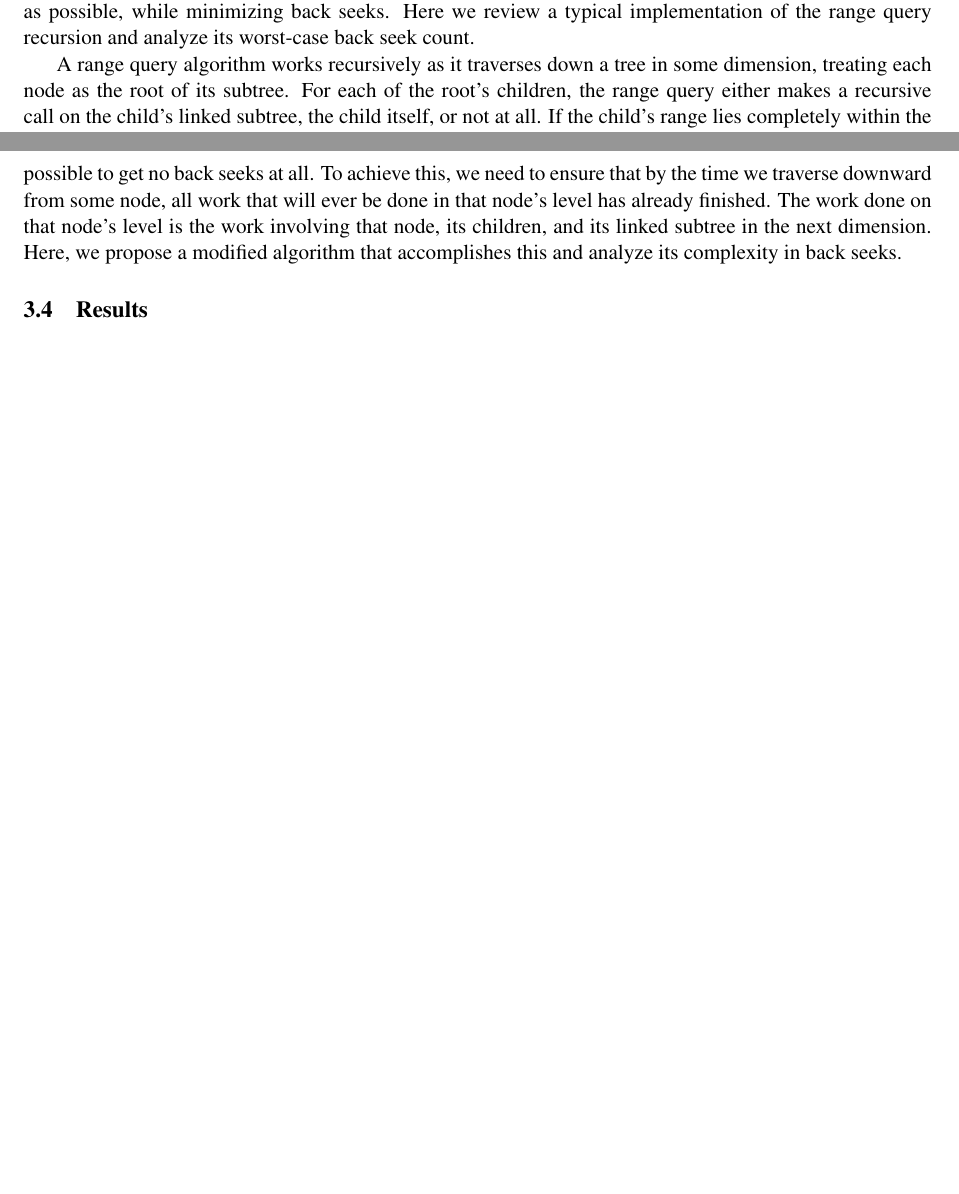
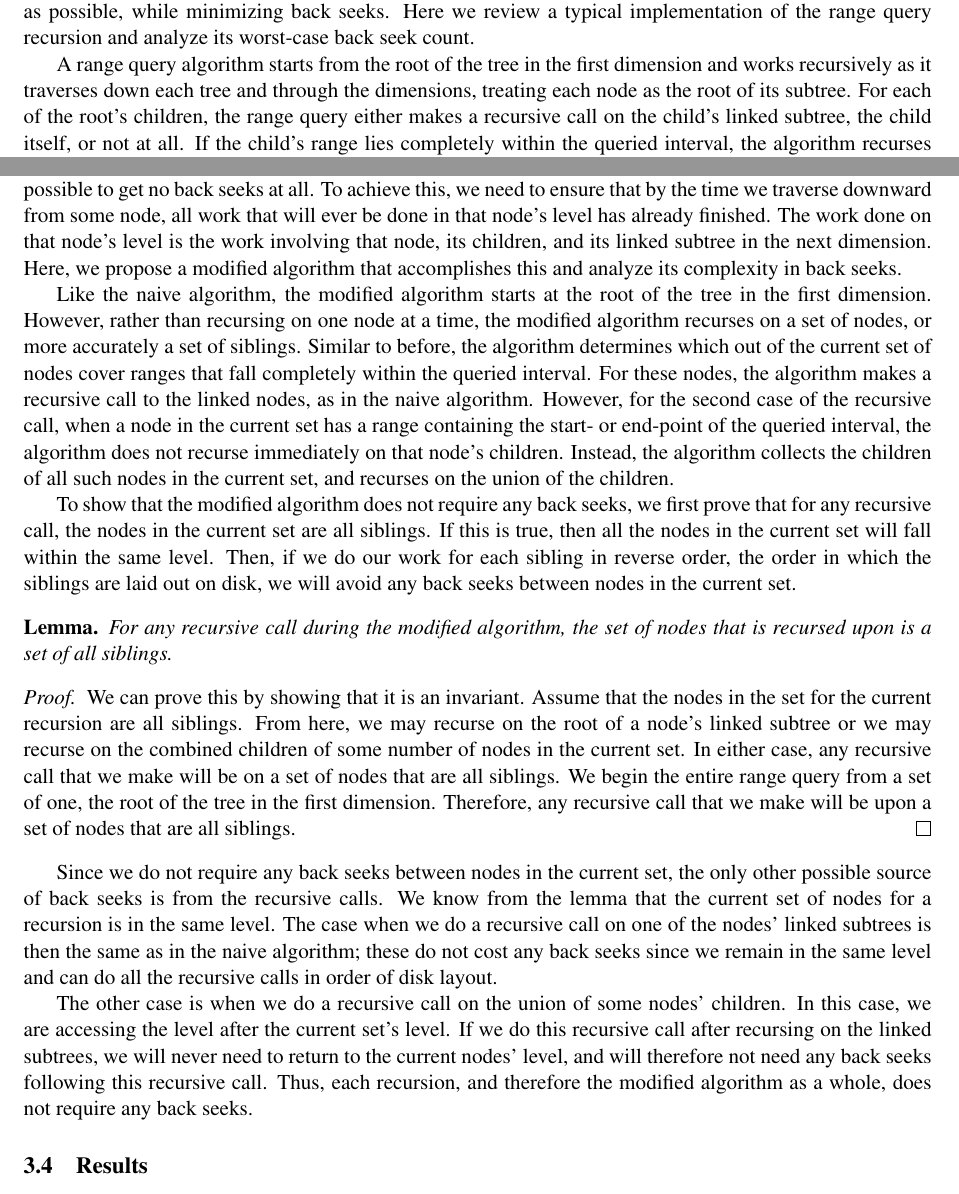
Before and after one commit to ktsiegel/buzhug-ort, a LaTeX document (hodor.tex): two parts of pages 7 and 8 of 8, joined at a grey line, cut so that both start at the same text, the shorter picture padded with empty space. Compiled offline with pdfLaTeX.

Commit message:
more tree stuff

```diff
--- a/hodor.tex
+++ b/hodor.tex
@@ -3,6 +3,7 @@
 \usepackage[english]{babel}
 \usepackage[utf8]{inputenc}
 \usepackage{amsmath}
+\usepackage{amsthm}
 \usepackage{graphicx}
 \usepackage[colorinlistoftodos]{todonotes}
 \usepackage{pslatex}
@@ -19,6 +20,7 @@
 \definecolor{mygray}{rgb}{0.5,0.5,0.5}
 \definecolor{mymauve}{rgb}{0.58,0,0.82}
 \newcommand{\ms}{\texttt}
+\newtheorem*{lemma}{Lemma}
 
 \lstset{ %
   backgroundcolor=\color{white},   % choose the background color
@@ -351,8 +353,9 @@ recursion and analyze its worst-case back seek count.
 
 % treat base case of the recursion separately
 
-A range query algorithm works recursively as it traverses down a tree in some
-dimension, treating each node as the root of its subtree. For each of the
+A range query algorithm starts from the root of the tree in the first dimension
+and works recursively as it traverses down each tree and through the
+dimensions, treating each node as the root of its subtree. For each of the
 root's children, the range query either makes a recursive call on the child's
 linked subtree, the child itself, or not at all. If the child's range lies
 completely within the queried interval, the algorithm recurses on the child's
@@ -420,8 +423,57 @@ that node, its children, and its linked subtree in the next dimension. Here, we
 propose a modified algorithm that accomplishes this and analyze its complexity
 in back seeks.
 
+Like the naive algorithm, the modified algorithm starts at the root of the tree
+in the first dimension. However, rather than recursing on one node at a time,
+the modified algorithm recurses on a set of nodes, or more accurately a set of
+siblings. Similar to before, the algorithm determines which out of the current
+set of nodes cover ranges that fall completely within the queried interval. For
+these nodes, the algorithm makes a recursive call to the linked nodes, as in
+the naive algorithm. However, for the second case of the recursive call, when a
+node in the current set has a range containing the start- or end-point of the
+queried interval, the algorithm does not recurse immediately on that node's
+children. Instead, the algorithm collects the children of all such nodes in the
+current set, and recurses on the union of the children.
 
+% prove that the current set of nodes is all in the same level, so that we can
+% guarantee no back seeks between nodes in the current set
+To show that the modified algorithm does not require any back seeks, we first
+prove that for any recursive call, the nodes in the current set are all
+siblings. If this is true, then all the nodes in the current set will fall
+within the same level.  Then, if we do our work for each sibling in reverse
+order, the order in which the siblings are laid out on disk, we will avoid any
+back seeks between nodes in the current set.
 
+\begin{lemma}
+    For any recursive call during the modified algorithm, the set of nodes that
+    is recursed upon is a set of all siblings.
+\end{lemma}
+\begin{proof}
+    We can prove this by showing that it is an invariant. Assume that the nodes
+    in the set for the current recursion are all siblings. From here, we may
+    recurse on the root of a node's linked subtree or we may recurse on the
+    combined children of some number of nodes in the current set. In either
+    case, any recursive call that we make will be on a set of nodes that are
+    all siblings. We begin the entire range query from a set of one, the root
+    of the tree in the first dimension. Therefore, any recursive call that we
+    make will be upon a set of nodes that are all siblings.
+\end{proof}
+
+% prove that we never need to come back to this level
+Since we do not require any back seeks between nodes in the current set, the
+only other possible source of back seeks is from the recursive calls. We know
+from the lemma that the current set of nodes for a recursion is in the same
+level. The case when we do a recursive call on one of the nodes' linked
+subtrees is then the same as in the naive algorithm; these do not cost any back
+seeks since we remain in the same level and can do all the recursive calls in
+order of disk layout.
+
+The other case is when we do a recursive call on the union of some nodes'
+children. In this case, we are accessing the level after the current set's
+level. If we do this recursive call after recursing on the linked subtrees, we
+will never need to return to the current nodes' level, and will therefore not
+need any back seeks following this recursive call. Thus, each recursion, and
+therefore the modified algorithm as a whole, does not require any back seeks.
 
 \subsection{Results}
 
```
